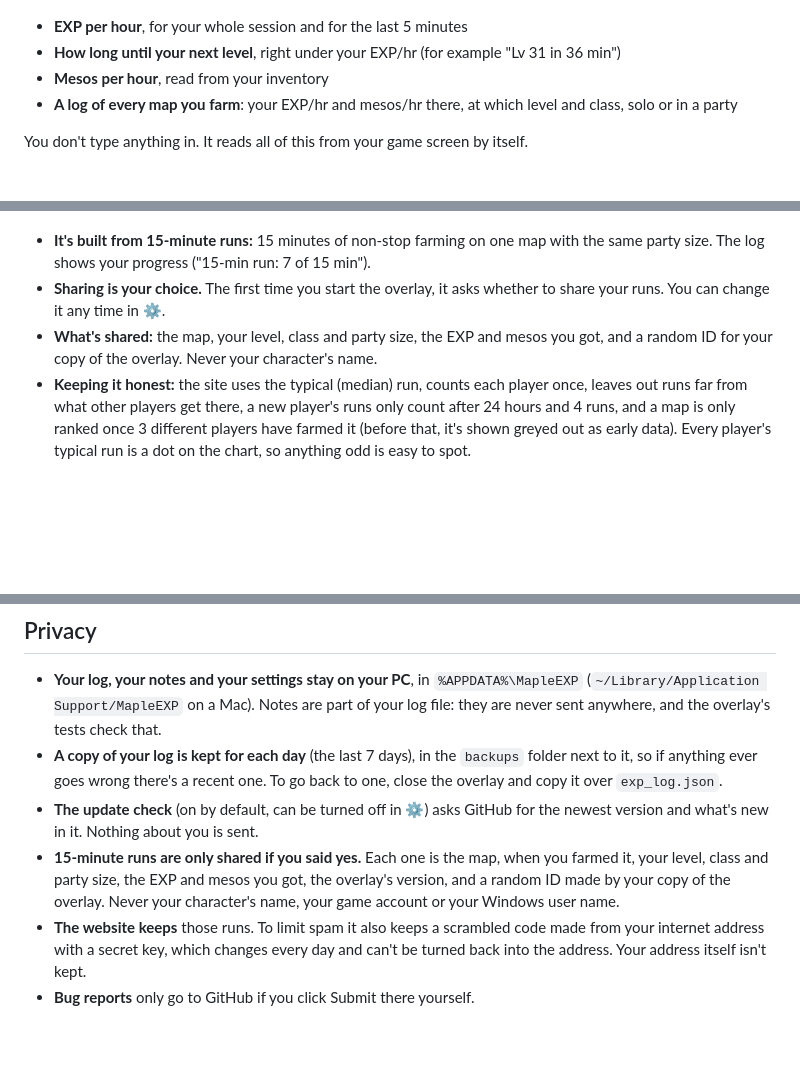
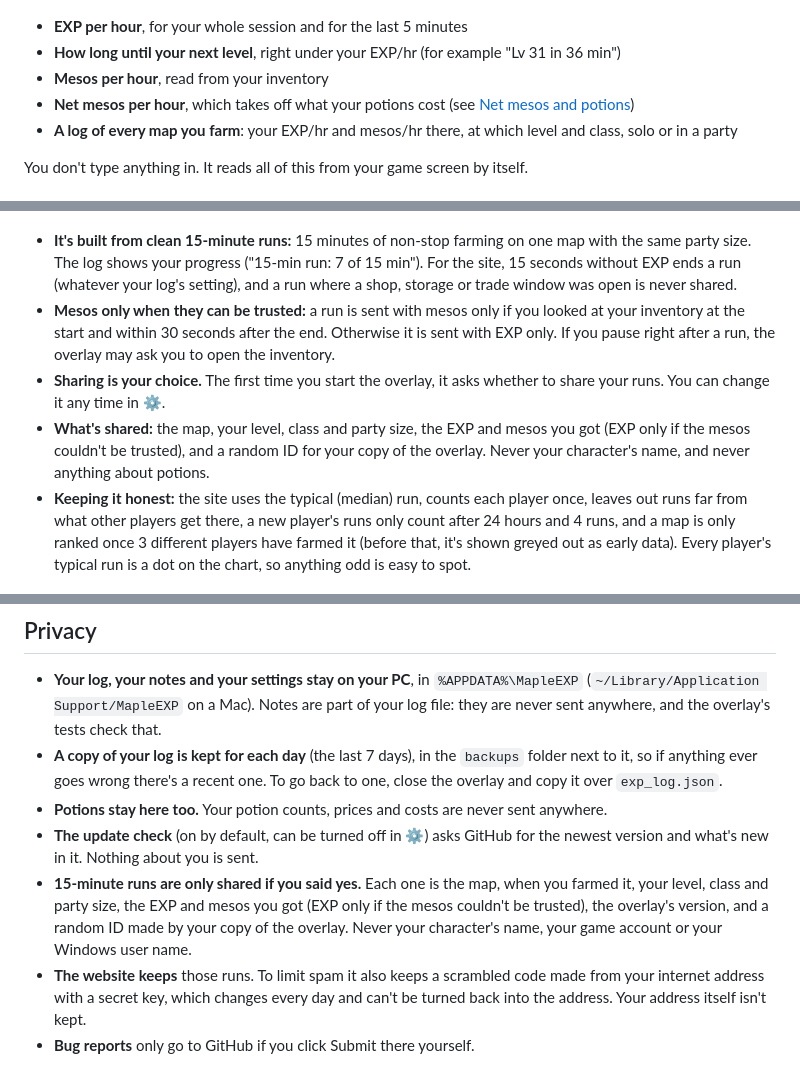
Before and after one commit to AlexDru2017/Maple-Classic-Exp-Overlay, a Markdown page: README.md, 3 parts joined by grey strips. GitHub-like rendering; blank space fills up the shorter version.

```diff
--- a/README.md
+++ b/README.md
@@ -15,6 +15,7 @@
 - **EXP per hour**, for your whole session and for the last 5 minutes
 - **How long until your next level**, right under your EXP/hr (for example "Lv 31 in 36 min")
 - **Mesos per hour**, read from your inventory
+- **Net mesos per hour**, which takes off what your potions cost (see [Net mesos and potions](#net-mesos-and-potions))
 - **A log of every map you farm**: your EXP/hr and mesos/hr there, at which level and class, solo or in a party
 
 You don't type anything in. It reads all of this from your game screen by itself.
@@ -135,9 +150,10 @@ Click the **log icon** (top left, next to the status pill) to open the log. It's
 
 ![The best-maps website, with a map's details open](docs/screenshot-site.png)
 
-- **It's built from 15-minute runs:** 15 minutes of non-stop farming on one map with the same party size. The log shows your progress ("15-min run: 7 of 15 min").
+- **It's built from clean 15-minute runs:** 15 minutes of non-stop farming on one map with the same party size. The log shows your progress ("15-min run: 7 of 15 min"). For the site, 15 seconds without EXP ends a run (whatever your log's setting), and a run where a shop, storage or trade window was open is never shared.
+- **Mesos only when they can be trusted:** a run is sent with mesos only if you looked at your inventory at the start and within 30 seconds after the end. Otherwise it is sent with EXP only. If you pause right after a run, the overlay may ask you to open the inventory.
 - **Sharing is your choice.** The first time you start the overlay, it asks whether to share your runs. You can change it any time in ⚙.
-- **What's shared:** the map, your level, class and party size, the EXP and mesos you got, and a random ID for your copy of the overlay. Never your character's name.
+- **What's shared:** the map, your level, class and party size, the EXP and mesos you got (EXP only if the mesos couldn't be trusted), and a random ID for your copy of the overlay. Never your character's name, and never anything about potions.
 - **Keeping it honest:** the site uses the typical (median) run, counts each player once, leaves out runs far from what other players get there, a new player's runs only count after 24 hours and 4 runs, and a map is only ranked once 3 different players have farmed it (before that, it's shown greyed out as early data). Every player's typical run is a dot on the chart, so anything odd is easy to spot.
 
 ## How accurate is it?
@@ -188,8 +204,9 @@ Every version is tested against thousands of misread numbers, and against real s
 
 - **Your log, your notes and your settings stay on your PC**, in `%APPDATA%\MapleEXP` (`~/Library/Application Support/MapleEXP` on a Mac). Notes are part of your log file: they are never sent anywhere, and the overlay's tests check that.
 - **A copy of your log is kept for each day** (the last 7 days), in the `backups` folder next to it, so if anything ever goes wrong there's a recent one. To go back to one, close the overlay and copy it over `exp_log.json`.
+- **Potions stay here too.** Your potion counts, prices and costs are never sent anywhere.
 - **The update check** (on by default, can be turned off in ⚙) asks GitHub for the newest version and what's new in it. Nothing about you is sent.
-- **15-minute runs are only shared if you said yes.** Each one is the map, when you farmed it, your level, class and party size, the EXP and mesos you got, the overlay's version, and a random ID made by your copy of the overlay. Never your character's name, your game account or your Windows user name.
+- **15-minute runs are only shared if you said yes.** Each one is the map, when you farmed it, your level, class and party size, the EXP and mesos you got (EXP only if the mesos couldn't be trusted), the overlay's version, and a random ID made by your copy of the overlay. Never your character's name, your game account or your Windows user name.
 - **The website keeps** those runs. To limit spam it also keeps a scrambled code made from your internet address with a secret key, which changes every day and can't be turned back into the address. Your address itself isn't kept.
 - **Bug reports** only go to GitHub if you click Submit there yourself.
 
```
Also changed, not shown: other parts of README.md (+17 -3 lines), CHANGELOG.md (+24 -0 lines), assets/whatsnew_net.png (added), assets/whatsnew_potion_bar.png (added), 14 other files.
